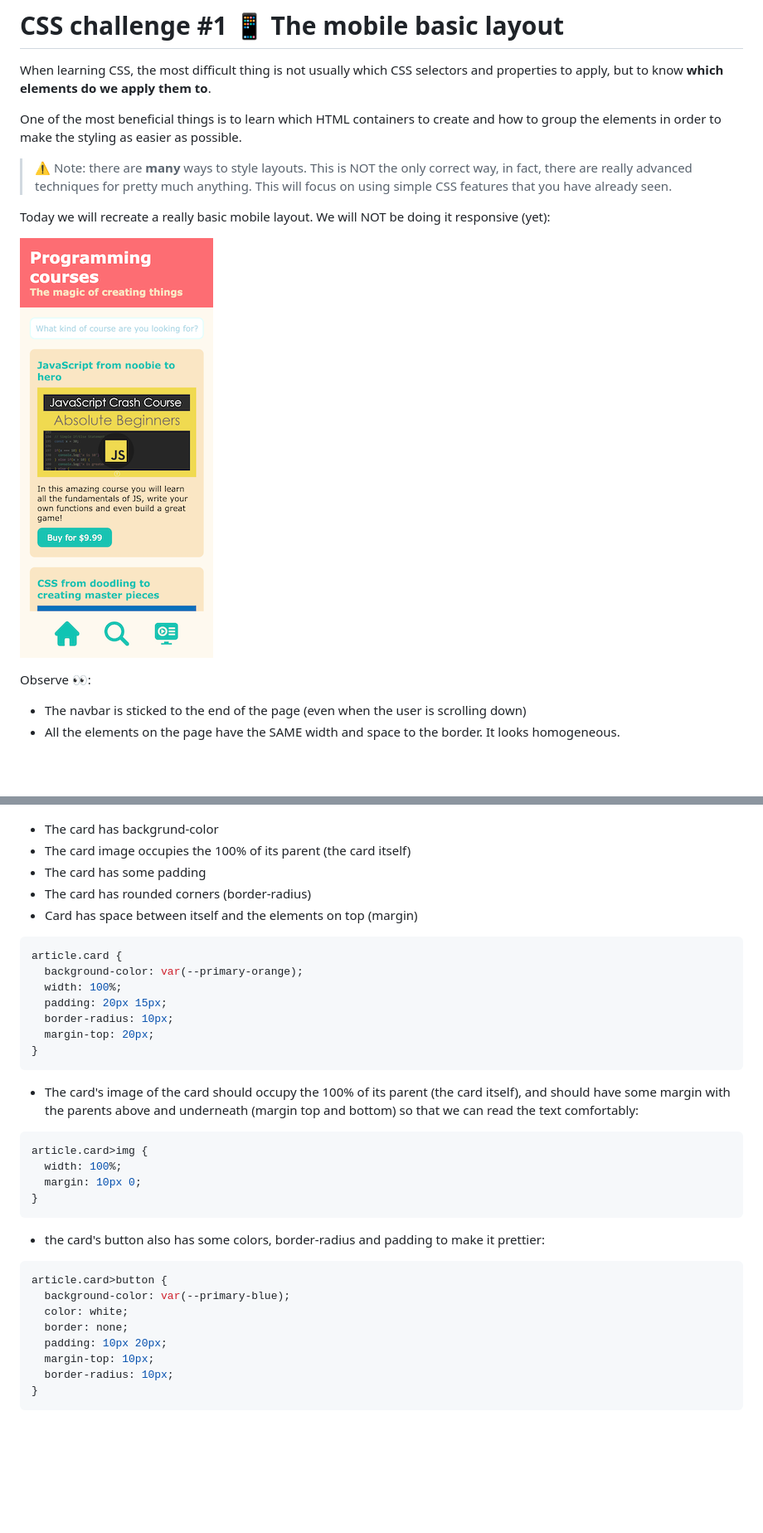
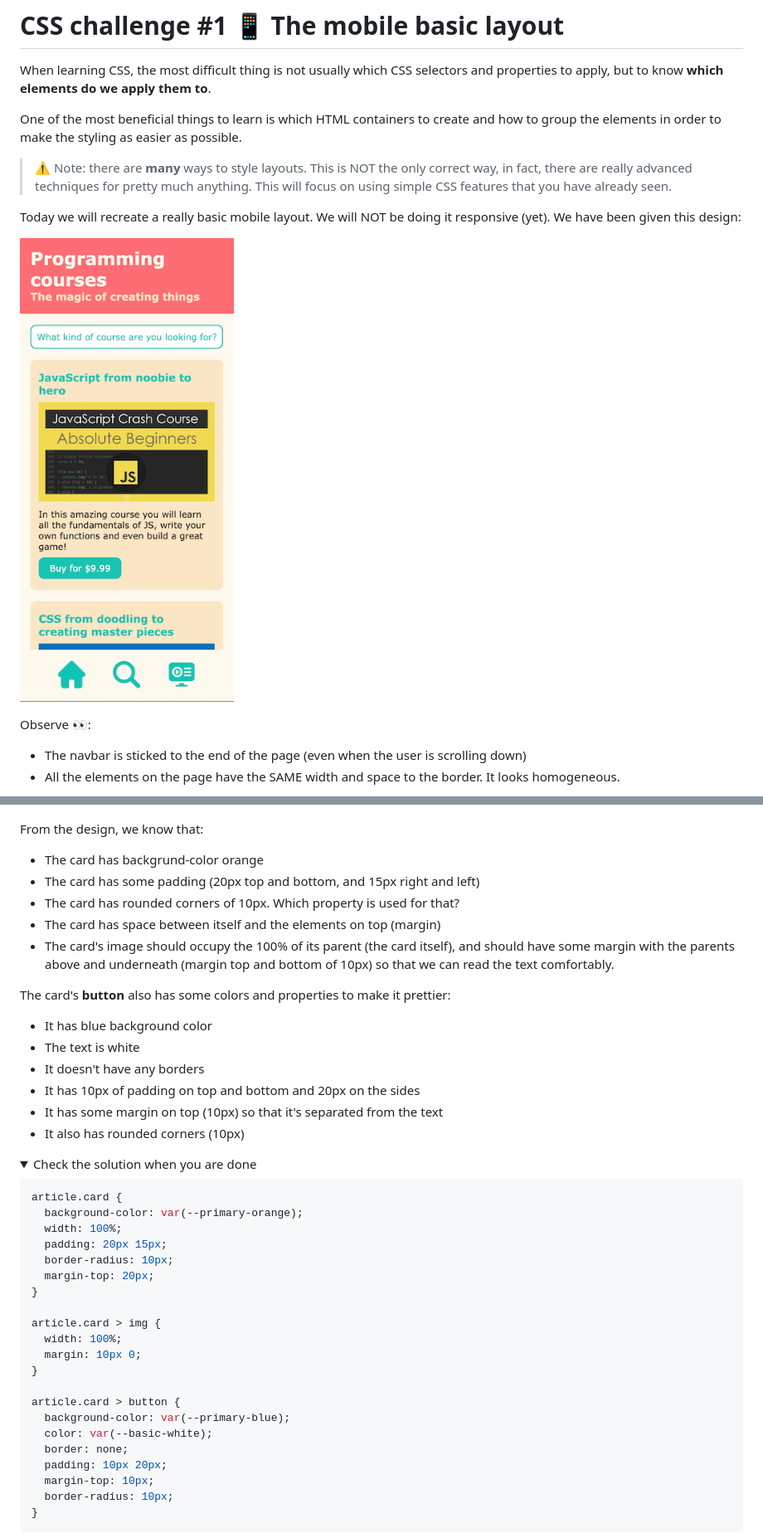
Before and after one commit to CSS-challenges/challenge-1-solution, a Markdown page: README.md, 2 parts joined by grey strips. Shown: that part at 83% size. Rendered like a GitHub page; pictures changed too: docs/final.png; folded sections open; blank space fills up the shorter version.

````diff
--- a/README.md
+++ b/README.md
@@ -2,11 +2,11 @@
 
 When learning CSS, the most difficult thing is not usually which CSS selectors and properties to apply, but to know **which elements do we apply them to**.
 
-One of the most beneficial things is to learn which HTML containers to create and how to group the elements in order to make the styling as easier as possible.
+One of the most beneficial things to learn is which HTML containers to create and how to group the elements in order to make the styling as easier as possible.
 
 > ⚠️ Note: there are **many** ways to style layouts. This is NOT the only correct way, in fact, there are really advanced techniques for pretty much anything. This will focus on using simple CSS features that you have already seen.
 
-Today we will recreate a really basic mobile layout. We will NOT be doing it responsive (yet):
+Today we will recreate a really basic mobile layout. We will NOT be doing it responsive (yet). We have been given this design:
 
 ![](docs/final.png)
 
@@ -52,11 +49,24 @@ Let's think about the final result we want:
 
 ![](docs/card.png)
 
-- The card has backgrund-color
-- The card image occupies the 100% of its parent (the card itself)
-- The card has some padding
-- The card has rounded corners (border-radius)
-- Card has space between itself and the elements on top (margin)
+From the design, we know that:
+
+- The card has backgrund-color orange
+- The card has some padding (20px top and bottom, and 15px right and left)
+- The card has rounded corners of 10px. Which property is used for that?
+- The card has space between itself and the elements on top (margin)
+- The card's image should occupy the 100% of its parent (the card itself), and should have some margin with the parents above and underneath (margin top and bottom of 10px) so that we can read the text comfortably.
+
+The card's **button** also has some colors and properties to make it prettier:
+- It has blue background color
+- The text is white
+- It doesn't have any borders
+- It has 10px of padding on top and bottom and 20px on the sides
+- It has some margin on top (10px) so that it's separated from the text
+- It also has rounded corners (10px)
+
+<details>
+<summary>Check the solution when you are done</summary>
 
 ```css
 article.card {
@@ -66,22 +76,15 @@ article.card {
   border-radius: 10px;
   margin-top: 20px;
 }
-```
 
-- The card's image of the card should occupy the 100% of its parent (the card itself), and should have some margin with the parents above and underneath (margin top and bottom) so that we can read the text comfortably:
-
-```css
-article.card>img {
+article.card > img {
   width: 100%;
   margin: 10px 0;
 }
-```
 
-- the card's button also has some colors, border-radius and padding to make it prettier:
-```css
-article.card>button {
+article.card > button {
   background-color: var(--primary-blue);
-  color: white;
+  color: var(--basic-white);
   border: none;
   padding: 10px 20px;
   margin-top: 10px;
````
Also changed, not shown: other parts of README.md (+108 -54 lines), 2 other files.
